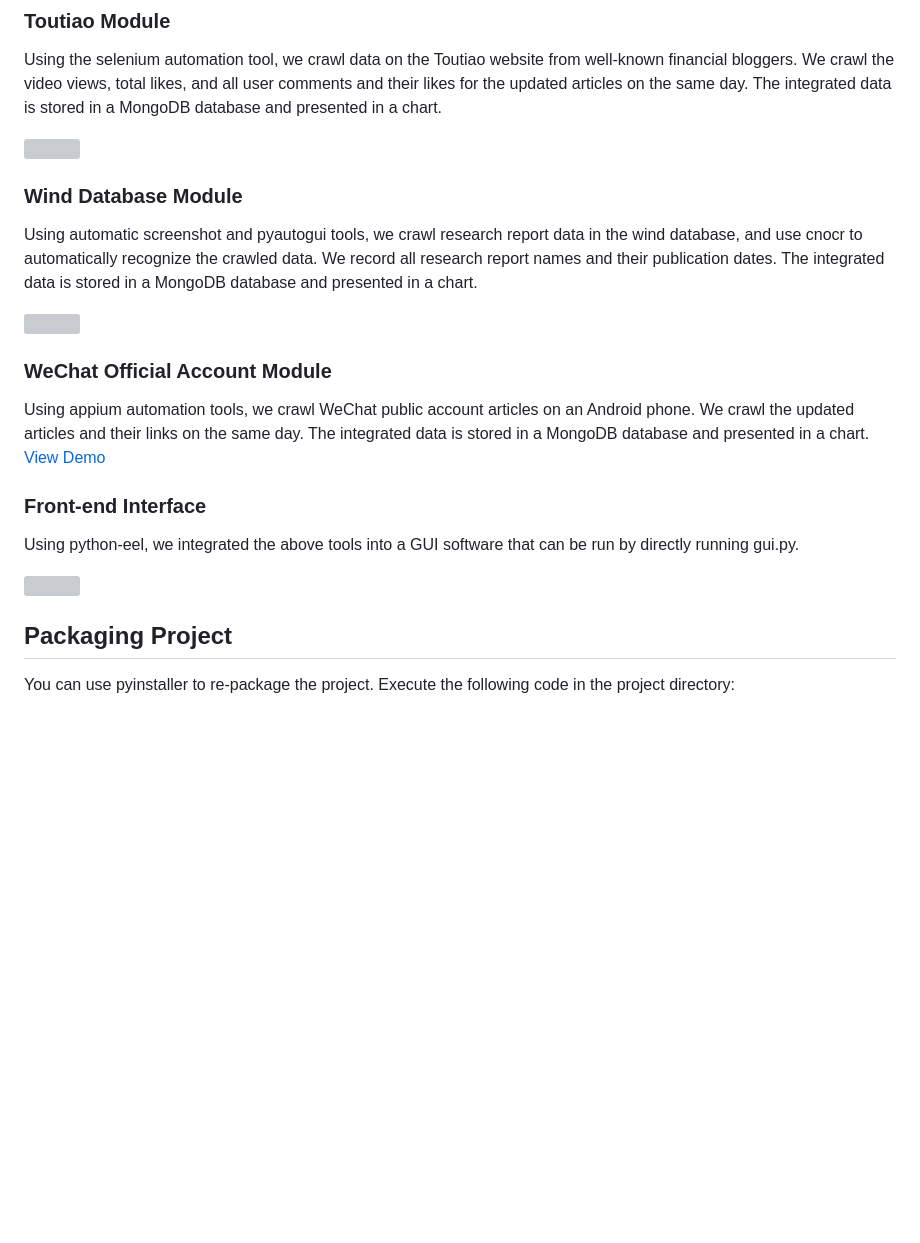
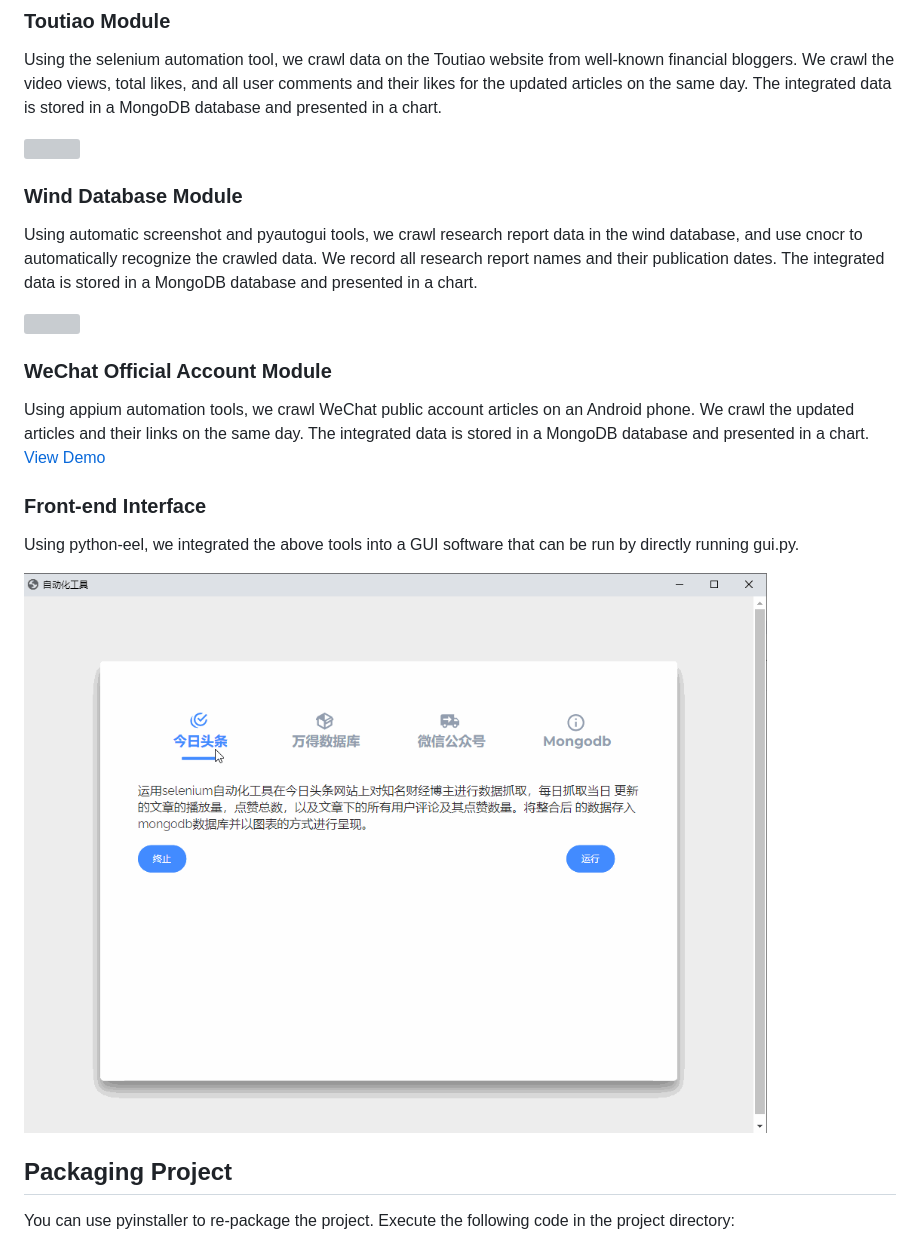
Before and after one commit to domoncassiu/web-scraping, a Markdown page: README_eng.md, the part around the change printed below. Rendered like a GitHub page; blank space fills up the shorter version; grey boxes are pictures that could not be loaded.

```diff
--- a/README_eng.md
+++ b/README_eng.md
@@ -84,7 +84,7 @@ Using appium automation tools, we crawl WeChat public account articles on an And
 
 Using python-eel, we integrated the above tools into a GUI software that can be run by directly running gui.py.
 
-![](https://github.com/domoncassiu/web-scraping/blob/main/images/3.gif)
+![](https://github.com/domoncassiu/web-scraping/blob/main/examples/3.gif)
 
 ## Packaging Project
 
```
Also changed, not shown: other parts of README_eng.md (+2 -2 lines).
